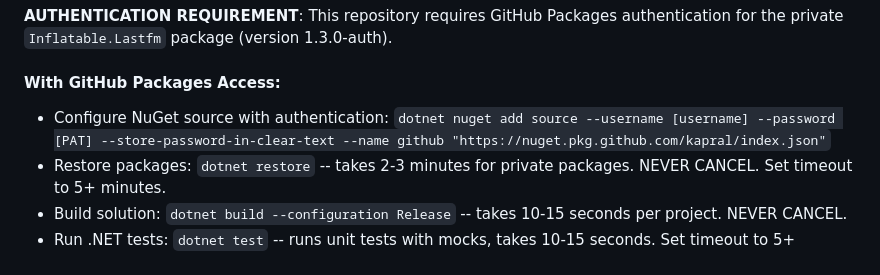
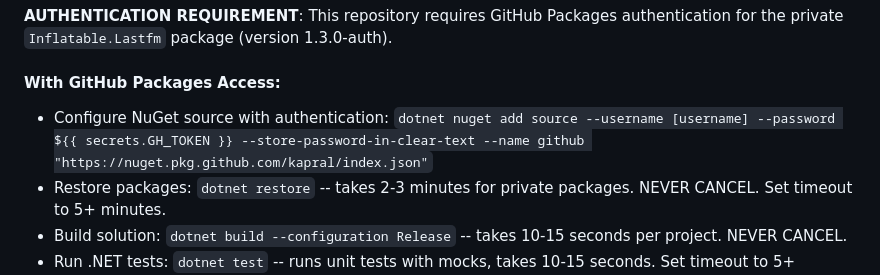
Before and after one commit to kapral/LastApple, a Markdown page: .github/copilot-instructions.md, the part around the change. Drawn GitHub-style.

```diff
--- a/.github/copilot-instructions.md
+++ b/.github/copilot-instructions.md
@@ -15,7 +15,7 @@ Always reference these instructions first and fallback to search or bash command
 **AUTHENTICATION REQUIREMENT**: This repository requires GitHub Packages authentication for the private `Inflatable.Lastfm` package (version 1.3.0-auth).
 
 #### With GitHub Packages Access:
-- Configure NuGet source with authentication: `dotnet nuget add source --username [username] --password [PAT] --store-password-in-clear-text --name github "https://nuget.pkg.github.com/kapral/index.json"`
+- Configure NuGet source with authentication: `dotnet nuget add source --username [username] --password ${{ secrets.GH_TOKEN }} --store-password-in-clear-text --name github "https://nuget.pkg.github.com/kapral/index.json"`
 - Restore packages: `dotnet restore` -- takes 2-3 minutes for private packages. NEVER CANCEL. Set timeout to 5+ minutes.
 - Build solution: `dotnet build --configuration Release` -- takes 10-15 seconds per project. NEVER CANCEL.
 - Run .NET tests: `dotnet test` -- runs unit tests with mocks, takes 10-15 seconds. Set timeout to 5+ minutes.
```
